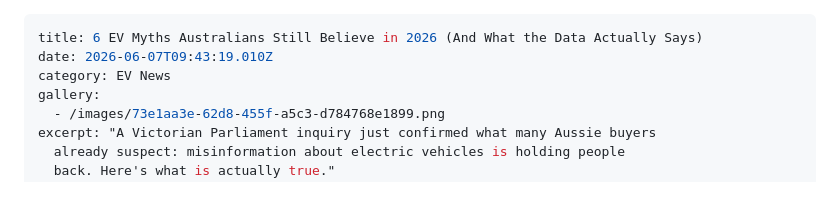
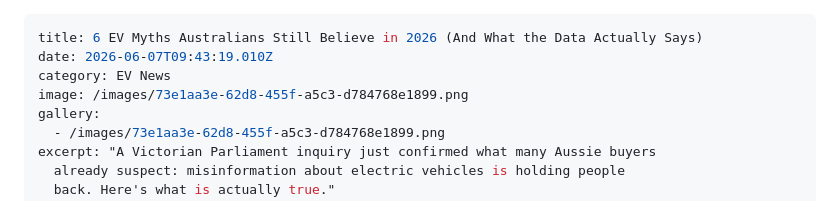
Before and after one commit to padih4-hub/evclear, a Markdown page: static/posts/2026-06-07-6-ev-myths-australians-still-believe-in-2026-and-what-the-data-actually-says.md, the part around the change. GitHub-like rendering.

Commit message:
Update Blog Posts “2026-06-07-6-ev-myths-australians-still-believe-in-2026-and-what-the-data-actually-says”

```diff
--- a/static/posts/2026-06-07-6-ev-myths-australians-still-believe-in-2026-and-what-the-data-actually-says.md
+++ b/static/posts/2026-06-07-6-ev-myths-australians-still-believe-in-2026-and-what-the-data-actually-says.md
@@ -2,6 +2,7 @@
 title: 6 EV Myths Australians Still Believe in 2026 (And What the Data Actually Says)
 date: 2026-06-07T09:43:19.010Z
 category: EV News
+image: /images/73e1aa3e-62d8-455f-a5c3-d784768e1899.png
 gallery:
   - /images/73e1aa3e-62d8-455f-a5c3-d784768e1899.png
 excerpt: "A Victorian Parliament inquiry just confirmed what many Aussie buyers
```
